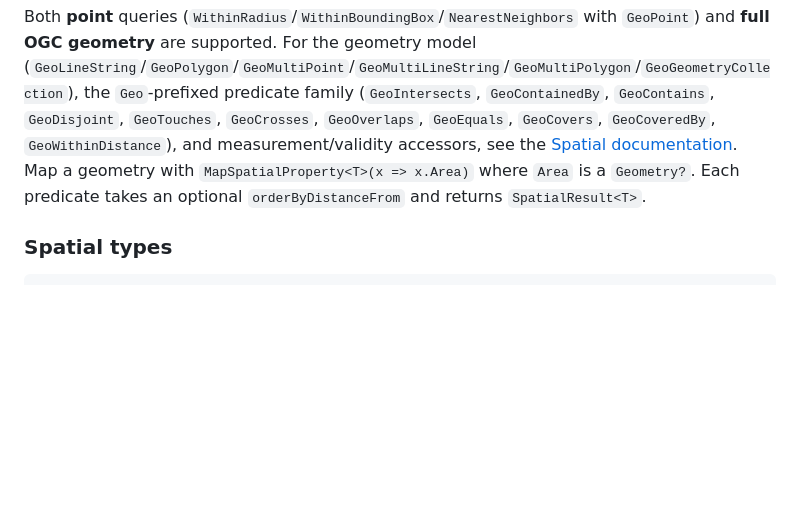
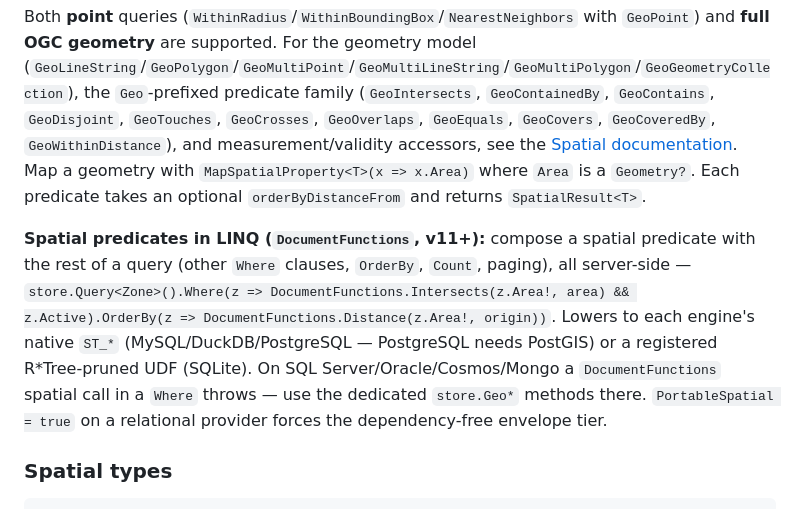
Before and after one commit to shinyorg/DocumentDb, a Markdown page: readme.md, the part around the change. Drawn GitHub-style; blank space fills up the shorter version.

````diff
--- a/readme.md
+++ b/readme.md
@@ -2033,6 +2033,8 @@ Spatial queries are supported on **SQLite** (R*Tree bbox), **PostgreSQL / MySQL
 
 Both **point** queries (`WithinRadius`/`WithinBoundingBox`/`NearestNeighbors` with `GeoPoint`) and **full OGC geometry** are supported. For the geometry model (`GeoLineString`/`GeoPolygon`/`GeoMultiPoint`/`GeoMultiLineString`/`GeoMultiPolygon`/`GeoGeometryCollection`), the `Geo`-prefixed predicate family (`GeoIntersects`, `GeoContainedBy`, `GeoContains`, `GeoDisjoint`, `GeoTouches`, `GeoCrosses`, `GeoOverlaps`, `GeoEquals`, `GeoCovers`, `GeoCoveredBy`, `GeoWithinDistance`), and measurement/validity accessors, see the [Spatial documentation](https://shinylib.net/documentdb/spatial/). Map a geometry with `MapSpatialProperty<T>(x => x.Area)` where `Area` is a `Geometry?`. Each predicate takes an optional `orderByDistanceFrom` and returns `SpatialResult<T>`.
 
+**Spatial predicates in LINQ (`DocumentFunctions`, v11+):** compose a spatial predicate with the rest of a query (other `Where` clauses, `OrderBy`, `Count`, paging), all server-side — `store.Query<Zone>().Where(z => DocumentFunctions.Intersects(z.Area!, area) && z.Active).OrderBy(z => DocumentFunctions.Distance(z.Area!, origin))`. Lowers to each engine's native `ST_*` (MySQL/DuckDB/PostgreSQL — PostgreSQL needs PostGIS) or a registered R\*Tree-pruned UDF (SQLite). On SQL Server/Oracle/Cosmos/Mongo a `DocumentFunctions` spatial call in a `Where` throws — use the dedicated `store.Geo*` methods there. `PortableSpatial = true` on a relational provider forces the dependency-free envelope tier.
+
 ### Spatial types
 
 ```csharp
````
Also changed, not shown: docs/plans/spatial-native-pushdown.md (+6 -1 lines), skills/shiny-documentdb/SKILL.md (+8 -0 lines).
